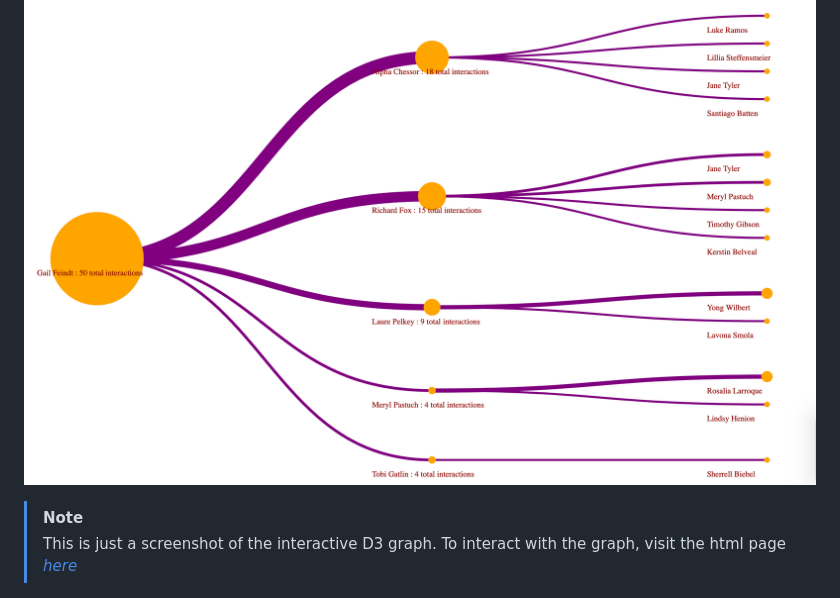
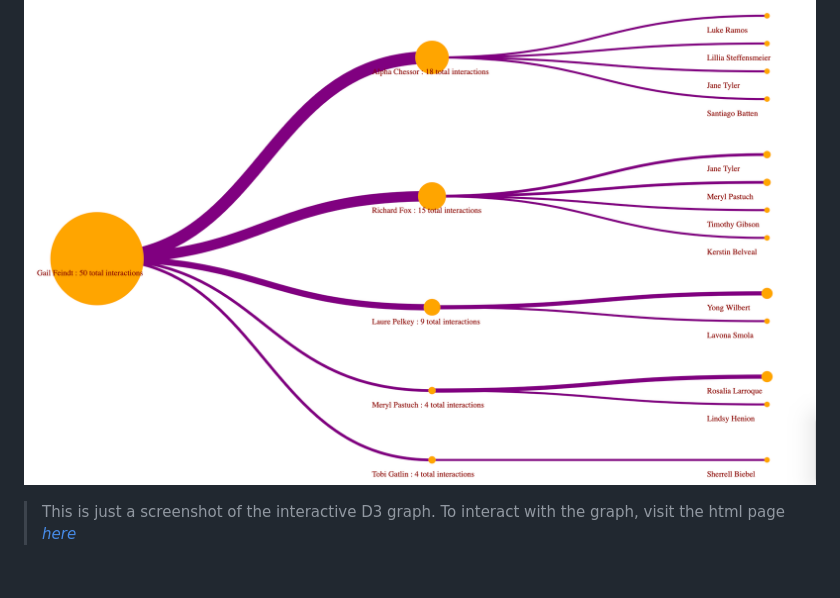
Before and after one commit to rodjovit/rodjovit.github.io, a Markdown page: README.md, the part around the change. GitHub-like rendering.

```diff
--- a/README.md
+++ b/README.md
@@ -33,7 +33,7 @@ Using OpenRefine and Pandas, I was able to clean and transform the data into a u
 <p align="center">
   <img width="850" src="img/vastss2.png"></p>
 
-> [!NOTE]
+>
 > This is just a screenshot of the interactive D3 graph. To interact with the graph, visit the html page [_here_](https://rodjovit.github.io/2018VAST_MC3/q3.html)
 
 ## [Steam Reviews Analysis Project](https://github.com/rodjovit/rodjovit.github.io/tree/3e36df2b5a2acb123fc3d627e60d0a498a536a40/steam_reviews_analysis)
```
